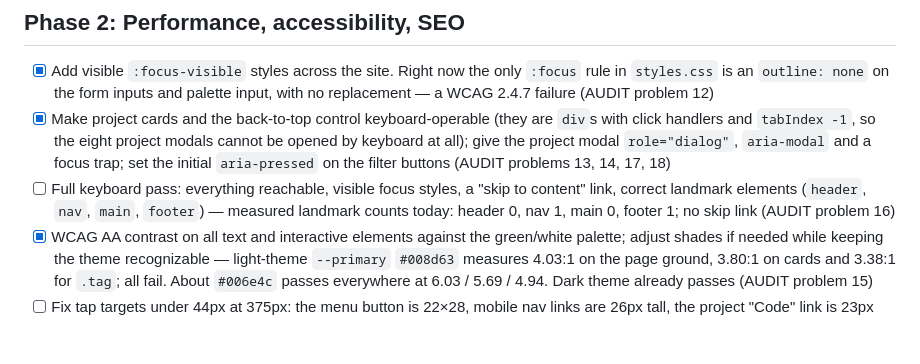
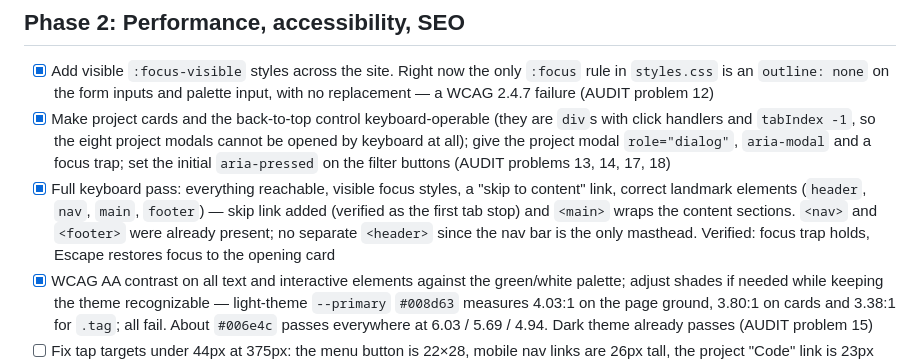
Before and after one commit to yavrohatgi/yavrohatgi.github.io, a Markdown page: TODO.md, the part around the change. Drawn GitHub-style; blank space fills up the shorter version.

Commit message:
Tick the keyboard-pass item: skip link and <main> landmark added
Co-Authored-By: Claude Opus 5 <noreply@anthropic.com>
Claude-Session: https://claude.ai/code/session_01J7vrrF5iahJjPYEHgu2prB

```diff
--- a/TODO.md
+++ b/TODO.md
@@ -77,9 +77,11 @@ add it as a new unchecked line directly beneath it.
   handlers and `tabIndex -1`, so the eight project modals cannot be opened by keyboard at all);
   give the project modal `role="dialog"`, `aria-modal` and a focus trap; set the initial
   `aria-pressed` on the filter buttons (AUDIT problems 13, 14, 17, 18)
-- [ ] Full keyboard pass: everything reachable, visible focus styles, a "skip to content" link,
+- [x] Full keyboard pass: everything reachable, visible focus styles, a "skip to content" link,
   correct landmark elements (`header`, `nav`, `main`, `footer`)
-  — measured landmark counts today: header 0, nav 1, main 0, footer 1; no skip link (AUDIT problem 16)
+  — skip link added (verified as the first tab stop) and `<main>` wraps the content sections.
+  `<nav>` and `<footer>` were already present; no separate `<header>` since the nav bar is the
+  only masthead. Verified: focus trap holds, Escape restores focus to the opening card
 - [x] WCAG AA contrast on all text and interactive elements against the green/white palette;
   adjust shades if needed while keeping the theme recognizable
   — light-theme `--primary` `#008d63` measures 4.03:1 on the page ground, 3.80:1 on cards and
```
